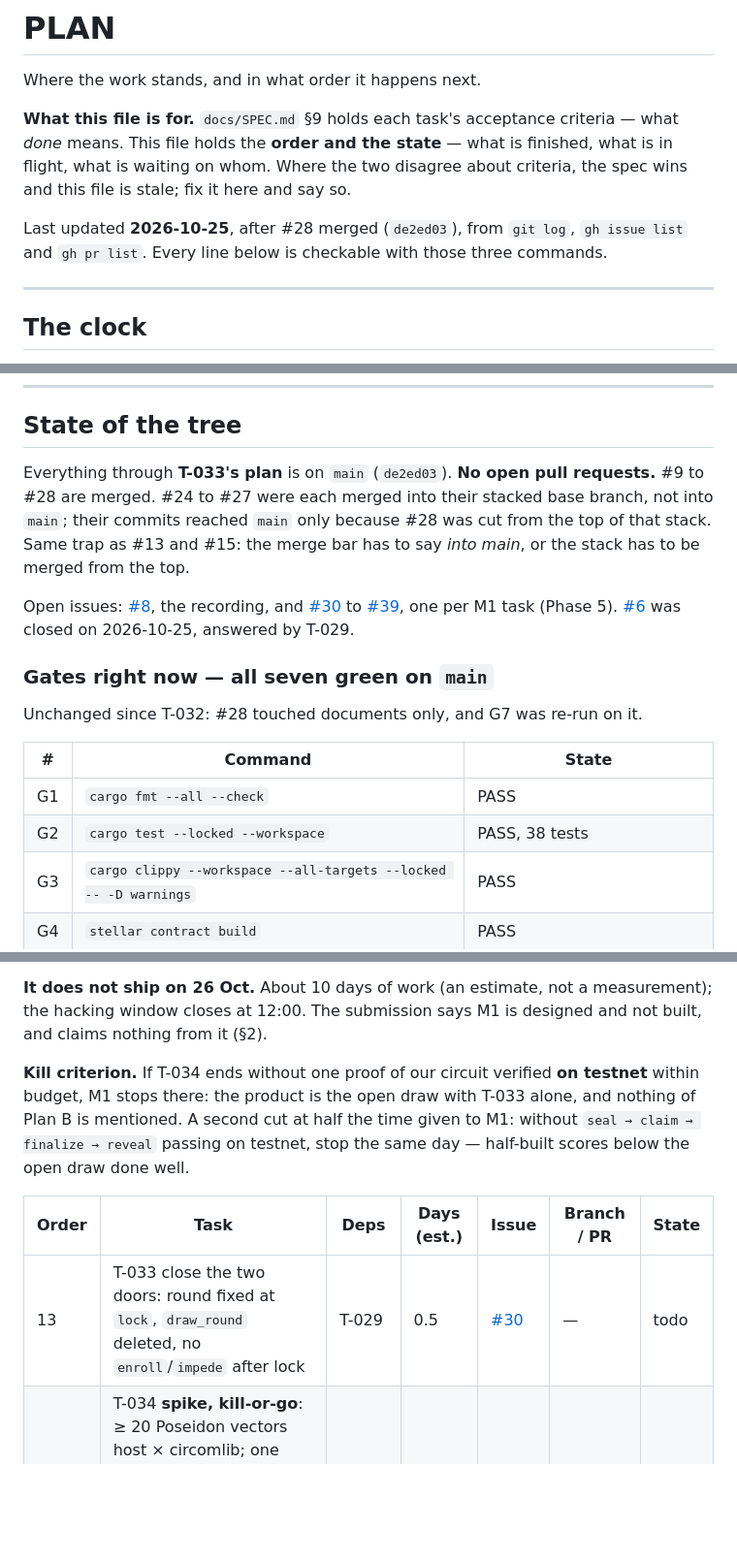
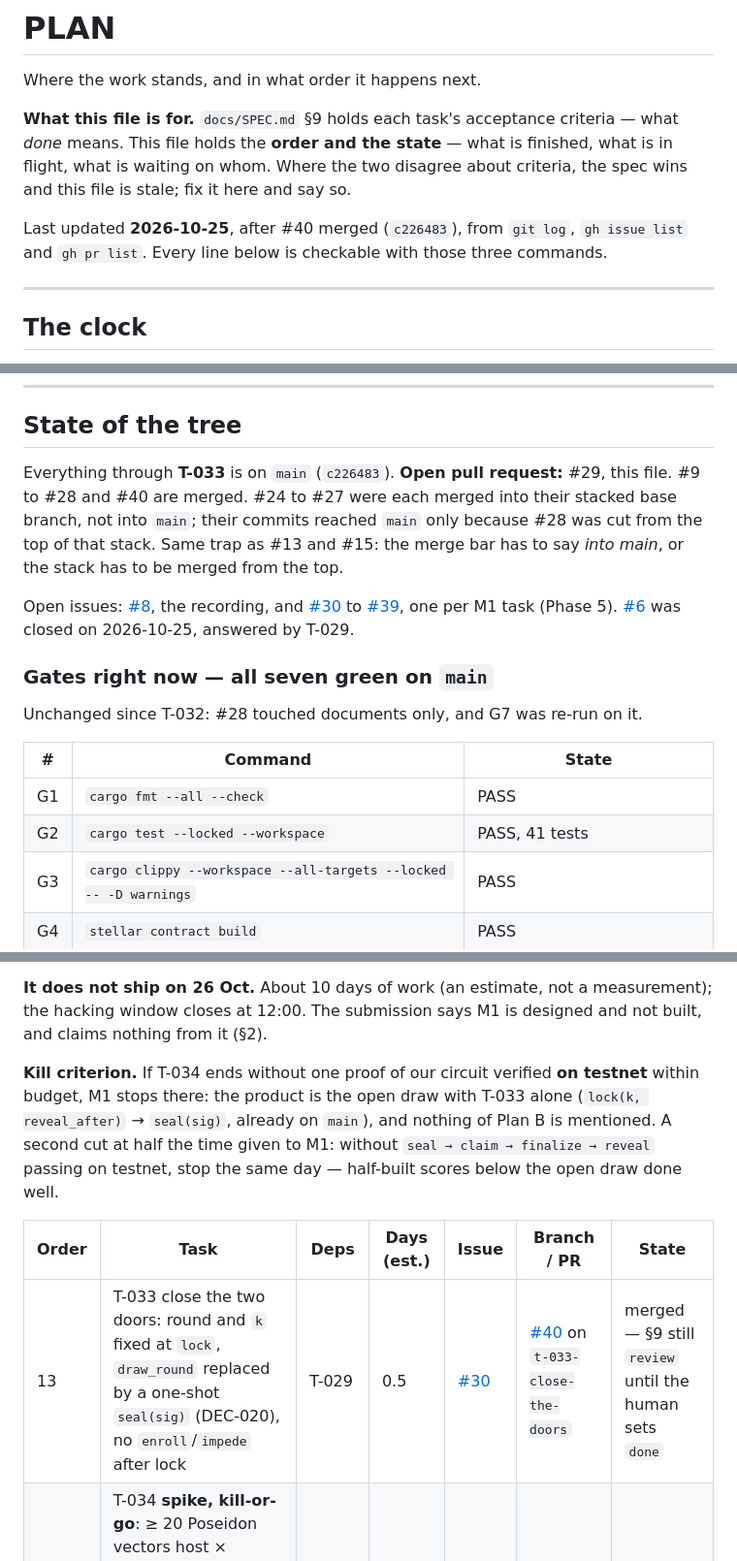
Before and after one commit to ThaisFReis/pinakion, a Markdown page: PLAN.md, 3 parts joined by grey strips. Shown at 97% size. GitHub-like rendering; blank space fills up the shorter version.

Commit message:
T-018: PLAN.md records T-033 merged
Co-Authored-By: Claude Opus 5.5 <noreply@anthropic.com>

```diff
--- a/PLAN.md
+++ b/PLAN.md
@@ -4,7 +4,7 @@ Where the work stands, and in what order it happens next.
 
 **What this file is for.** `docs/SPEC.md` §9 holds each task's acceptance criteria — what *done* means. This file holds the **order and the state** — what is finished, what is in flight, what is waiting on whom. Where the two disagree about criteria, the spec wins and this file is stale; fix it here and say so.
 
-Last updated **2026-10-25**, after #28 merged (`de2ed03`), from `git log`, `gh issue list` and `gh pr list`. Every line below is checkable with those three commands.
+Last updated **2026-10-25**, after #40 merged (`c226483`), from `git log`, `gh issue list` and `gh pr list`. Every line below is checkable with those three commands.
 
 ---
 
@@ -23,7 +23,7 @@ Today is **25 Oct**. Everything in Phase 3 below is submission-critical; everyth
 
 ## State of the tree
 
-Everything through **T-033's plan** is on `main` (`de2ed03`). **No open pull requests.** #9 to #28 are merged. #24 to #27 were each merged into their stacked base branch, not into `main`; their commits reached `main` only because #28 was cut from the top of that stack. Same trap as #13 and #15: the merge bar has to say *into main*, or the stack has to be merged from the top.
+Everything through **T-033** is on `main` (`c226483`). **Open pull request:** #29, this file. #9 to #28 and #40 are merged. #24 to #27 were each merged into their stacked base branch, not into `main`; their commits reached `main` only because #28 was cut from the top of that stack. Same trap as #13 and #15: the merge bar has to say *into main*, or the stack has to be merged from the top.
 
 Open issues: [#8](https://github.com/ThaisFReis/pinakion/issues/8), the recording, and [#30](https://github.com/ThaisFReis/pinakion/issues/30) to [#39](https://github.com/ThaisFReis/pinakion/issues/39), one per M1 task (Phase 5). [#6](https://github.com/ThaisFReis/pinakion/issues/6) was closed on 2026-10-25, answered by T-029.
 
@@ -34,7 +34,7 @@ Unchanged since T-032: #28 touched documents only, and G7 was re-run on it.
 | # | Command | State |
 |---|---|---|
 | G1 | `cargo fmt --all --check` | PASS |
-| G2 | `cargo test --locked --workspace` | PASS, 38 tests |
+| G2 | `cargo test --locked --workspace` | PASS, 41 tests |
 | G3 | `cargo clippy --workspace --all-targets --locked -- -D warnings` | PASS |
 | G4 | `stellar contract build` | PASS |
 | G5 | `npm test` | PASS, 4 vectors |
@@ -164,11 +164,11 @@ Decided 2026-10-25 (DEC-015 to DEC-019): the juror registers a commitment at `en
 
 **It does not ship on 26 Oct.** About 10 days of work (an estimate, not a measurement); the hacking window closes at 12:00. The submission says M1 is designed and not built, and claims nothing from it (§2).
 
-**Kill criterion.** If T-034 ends without one proof of our circuit verified **on testnet** within budget, M1 stops there: the product is the open draw with T-033 alone, and nothing of Plan B is mentioned. A second cut at half the time given to M1: without `seal → claim → finalize → reveal` passing on testnet, stop the same day — half-built scores below the open draw done well.
+**Kill criterion.** If T-034 ends without one proof of our circuit verified **on testnet** within budget, M1 stops there: the product is the open draw with T-033 alone (`lock(k, reveal_after)` → `seal(sig)`, already on `main`), and nothing of Plan B is mentioned. A second cut at half the time given to M1: without `seal → claim → finalize → reveal` passing on testnet, stop the same day — half-built scores below the open draw done well.
 
 | Order | Task | Deps | Days (est.) | Issue | Branch / PR | State |
 |---|---|---|---|---|---|---|
-| 13 | T-033 close the two doors: round fixed at `lock`, `draw_round` deleted, no `enroll`/`impede` after lock | T-029 | 0.5 | [#30](https://github.com/ThaisFReis/pinakion/issues/30) | — | todo |
+| 13 | T-033 close the two doors: round and `k` fixed at `lock`, `draw_round` replaced by a one-shot `seal(sig)` (DEC-020), no `enroll`/`impede` after lock | T-029 | 0.5 | [#30](https://github.com/ThaisFReis/pinakion/issues/30) | [#40](https://github.com/ThaisFReis/pinakion/pull/40) on `t-033-close-the-doors` | merged — §9 still `review` until the human sets `done` |
 | 13 | T-034 **spike, kill-or-go**: ≥ 20 Poseidon vectors host × circomlib; one proof verified on testnet, cost measured; CPU ceiling read from the docs | T-033 | 1.5 | [#31](https://github.com/ThaisFReis/pinakion/issues/31) | — | todo |
 | 13 | T-041 first page and guarantee sentence — cheap, and what a judge reads; finished after T-040 | T-033 | 1, split | [#38](https://github.com/ThaisFReis/pinakion/issues/38) | — | todo |
 | 14 | T-035 commitment at `enroll`, `used_c`, Poseidon tree built by the contract, root frozen at `lock` | T-034 | 1 | [#32](https://github.com/ThaisFReis/pinakion/issues/32) | — | todo |
```
Also changed, not shown: other parts of PLAN.md (+1 -1 lines).
